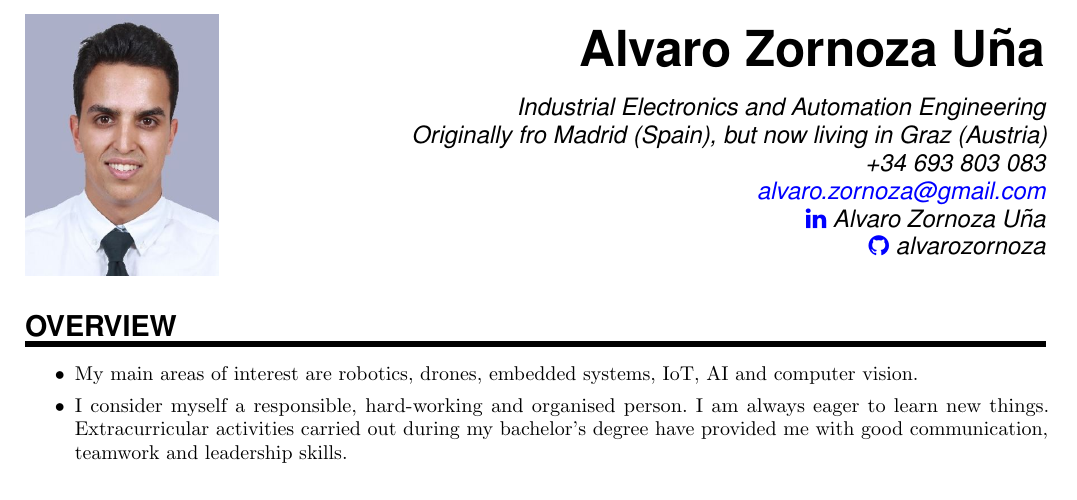
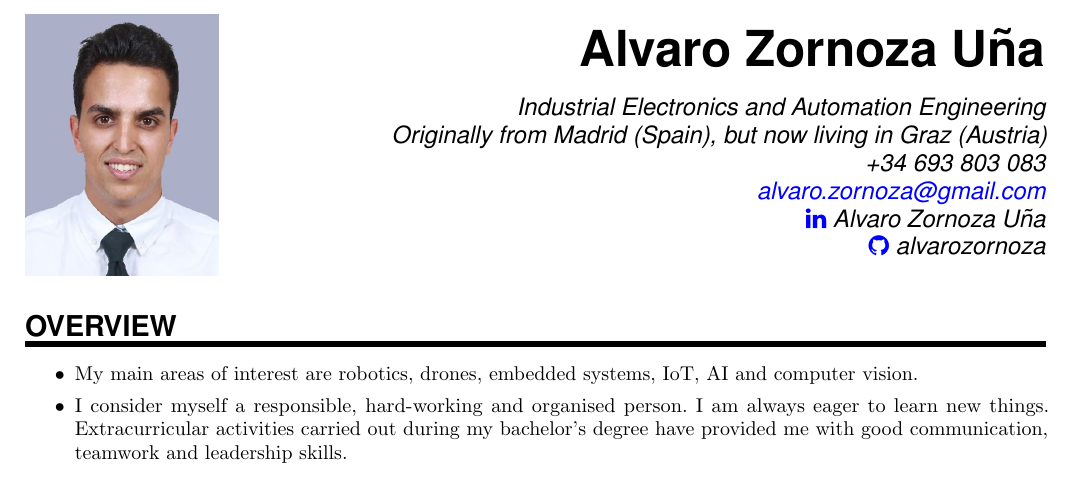
Before and after one commit to alvarozornoza/AlvaroZornoza_CV, a LaTeX CV (AlvaroZornoza_CV.tex): part of page 1 of 2, cut so that both start at the same text. Compiled offline with pdfLaTeX.

Commit message:
Updates from Overleaf

```diff
--- a/AlvaroZornoza_CV.tex
+++ b/AlvaroZornoza_CV.tex
@@ -131,7 +131,7 @@
 
 \MyName{Alvaro Zornoza Uña}
 \MySlogan{\vspace{-0.15in}\begin{flushright}
-\hfill Industrial Electronics and Automation Engineering \\ Originally fro Madrid (Spain), but now living in Graz (Austria) \\ +34 693 803 083 \\
+\hfill Industrial Electronics and Automation Engineering \\ Originally from Madrid (Spain), but now living in Graz (Austria) \\ +34 693 803 083 \\
 \href{mailto:alvaro.zornoza@gmail.com}{alvaro.zornoza@gmail.com} \\ \href{https://www.linkedin.com/in/alvaro-zornoza/}{ \faLinkedin} Alvaro Zornoza Uña \\ \href{https://github.com/alvarozornoza}{ \faGithub} alvarozornoza \\
 \end{flushright}}
 
```
